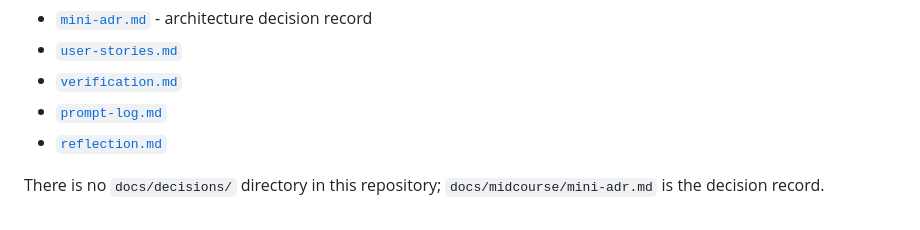
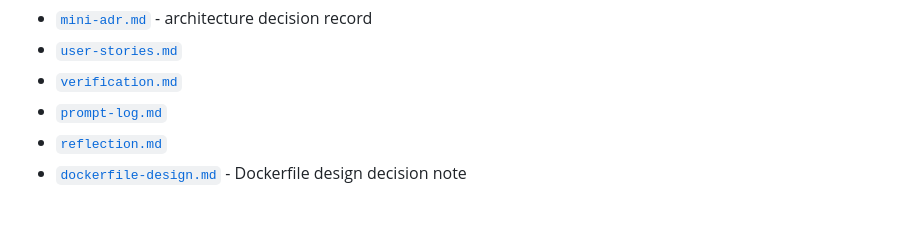
Before and after one commit to luqman4730/task-tracker-mid-course-project, a Markdown page: README.md, the part around the change. GitHub-like rendering.

Commit message:
Add Dockerfile technical decision note

```diff
--- a/README.md
+++ b/README.md
@@ -243,6 +243,4 @@ The mid-course documentation is in `docs/midcourse/`:
 - [`verification.md`](docs/midcourse/verification.md)
 - [`prompt-log.md`](docs/midcourse/prompt-log.md)
 - [`reflection.md`](docs/midcourse/reflection.md)
-
-There is no `docs/decisions/` directory in this repository; `docs/midcourse/mini-adr.md`
-is the decision record.
+- [`dockerfile-design.md`](docs/decisions/dockerfile-design.md) - Dockerfile design decision note
```
Also changed, not shown: docs/decisions/dockerfile-design.md (added, +80 -0 lines).
